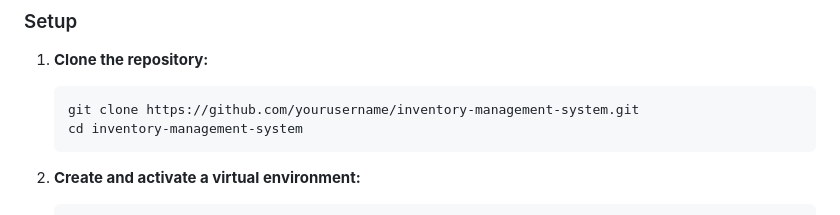
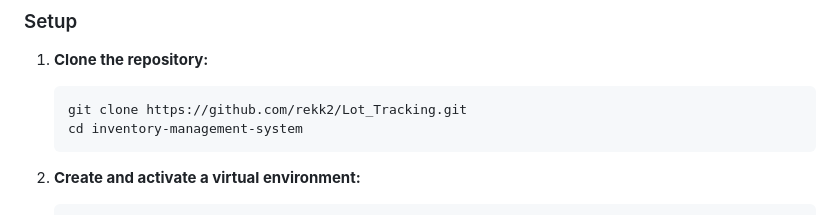
Before and after one commit to rekk2/Lot_Tracking, a Markdown page: README.md, the part around the change. Rendered like a GitHub page.

````diff
--- a/README.md
+++ b/README.md
@@ -13,7 +13,7 @@ This is an inventory management system built with Flask. It supports receiving i
 
 1. **Clone the repository:**
     ```sh
-    git clone https://github.com/yourusername/inventory-management-system.git
+    git clone https://github.com/rekk2/Lot_Tracking.git
     cd inventory-management-system
     ```
 
````
